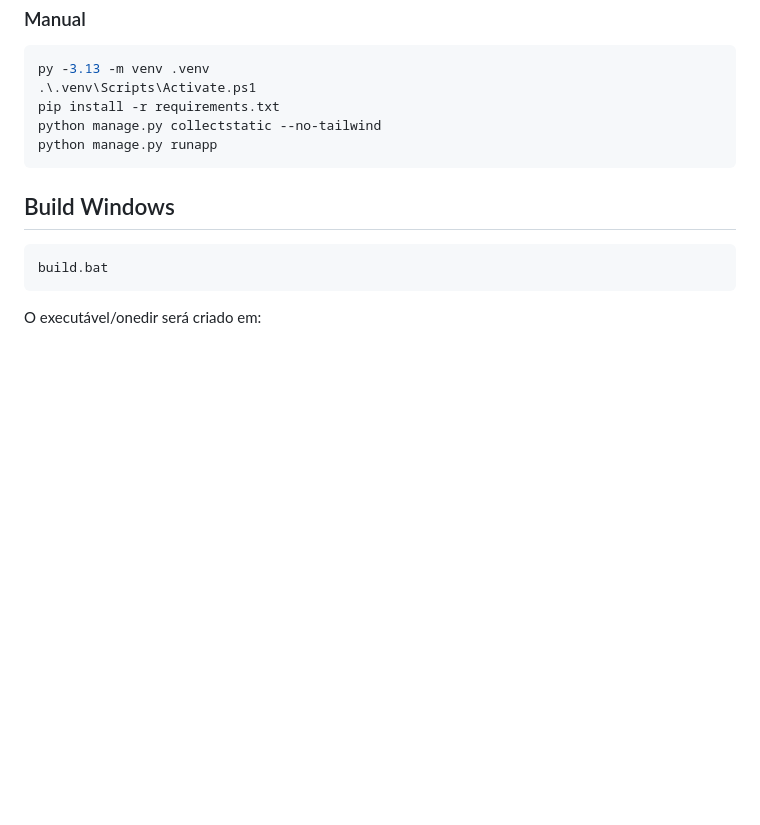
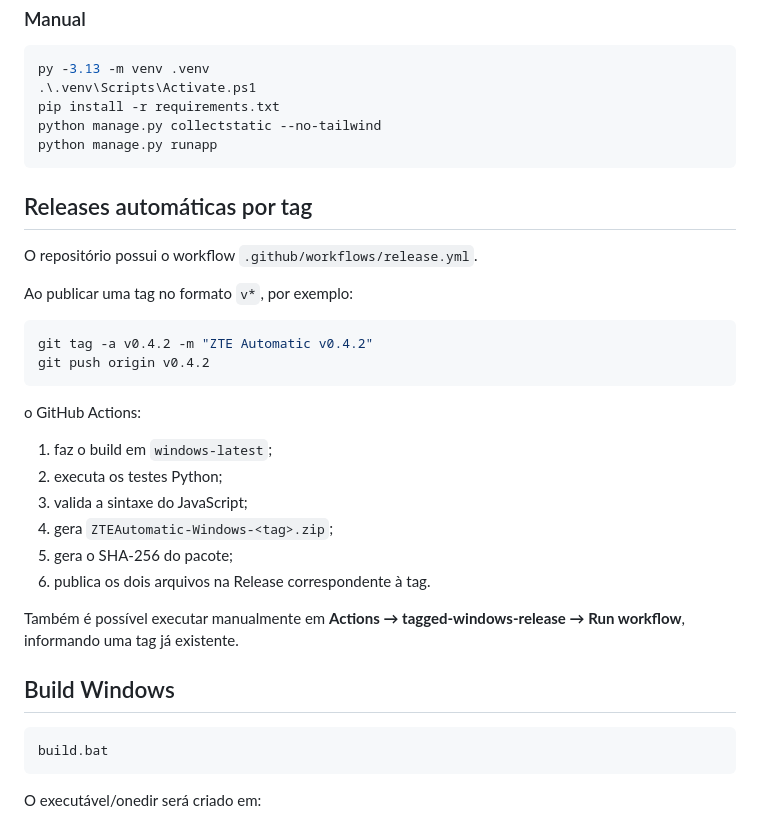
Before and after one commit to zxlawdx/acess_manager, a Markdown page: README.md, the part around the change. Rendered like a GitHub page; blank space fills up the shorter version.

Commit message:
docs: explain tagged Windows release workflow

````diff
--- a/README.md
+++ b/README.md
@@ -178,6 +178,28 @@ python manage.py collectstatic --no-tailwind
 python manage.py runapp
 ```
 
+## Releases automáticas por tag
+
+O repositório possui o workflow `.github/workflows/release.yml`.
+
+Ao publicar uma tag no formato `v*`, por exemplo:
+
+```bash
+git tag -a v0.4.2 -m "ZTE Automatic v0.4.2"
+git push origin v0.4.2
+```
+
+o GitHub Actions:
+
+1. faz o build em `windows-latest`;
+2. executa os testes Python;
+3. valida a sintaxe do JavaScript;
+4. gera `ZTEAutomatic-Windows-<tag>.zip`;
+5. gera o SHA-256 do pacote;
+6. publica os dois arquivos na Release correspondente à tag.
+
+Também é possível executar manualmente em **Actions → tagged-windows-release → Run workflow**, informando uma tag já existente.
+
 ## Build Windows
 
 ```bat
````
